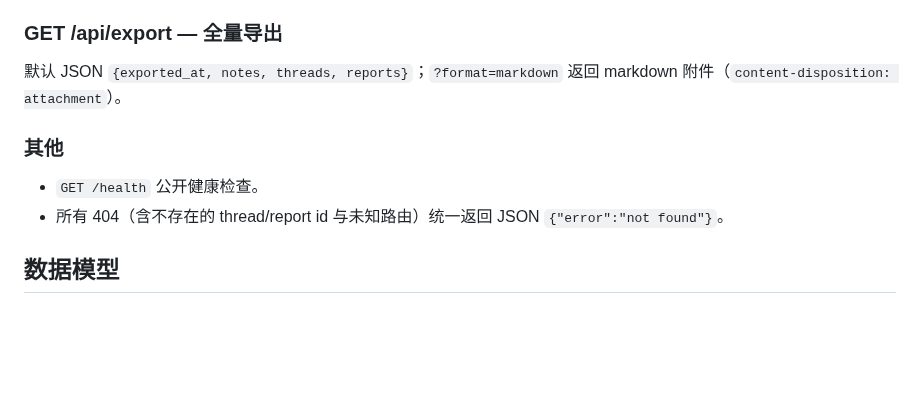
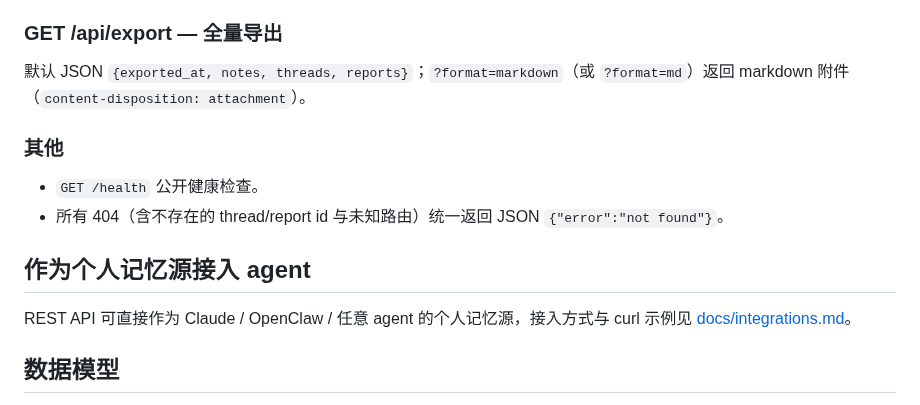
Before and after one commit to wookat/suinian, a Markdown page: backend/README.md, the part around the change. Rendered like a GitHub page; blank space fills up the shorter version.

```diff
--- a/backend/README.md
+++ b/backend/README.md
@@ -94,11 +94,15 @@ Query：`category=idea|todo|collect|data`、`tag=标签`、`q=关键词`（LIKE
 - cron：每周一 08:00 Asia/Shanghai（UTC 周一 00:00）自动为全部用户生成上周周报；敏感笔记不进周报 prompt
 
 ### GET /api/export — 全量导出
-默认 JSON `{exported_at, notes, threads, reports}`；`?format=markdown` 返回 markdown 附件（`content-disposition: attachment`）。
+默认 JSON `{exported_at, notes, threads, reports}`；`?format=markdown`（或 `?format=md`）返回 markdown 附件（`content-disposition: attachment`）。
 
 ### 其他
 - `GET /health` 公开健康检查。
 - 所有 404（含不存在的 thread/report id 与未知路由）统一返回 JSON `{"error":"not found"}`。
+
+## 作为个人记忆源接入 agent
+
+REST API 可直接作为 Claude / OpenClaw / 任意 agent 的个人记忆源，接入方式与 curl 示例见 [docs/integrations.md](../docs/integrations.md)。
 
 ## 数据模型
 见 `migrations/`：0001（users / notes / threads / weekly_reports / attachments）+ 0002（note_embeddings 聚类向量表 + 索引）+ 0003（notes.url_titles 多链接标题）。R2 已启用 threads/weekly_reports；attachments 为 R3+ 预留。
```
Also changed, not shown: README.en.md (added, +79 -0 lines), README.md (+19 -0 lines), docs/integrations.md (added, +103 -0 lines), docs/assets/screenshot-reports.png, docs/assets/screenshot-threads.png, docs/assets/screenshot-timeline-light.png.
